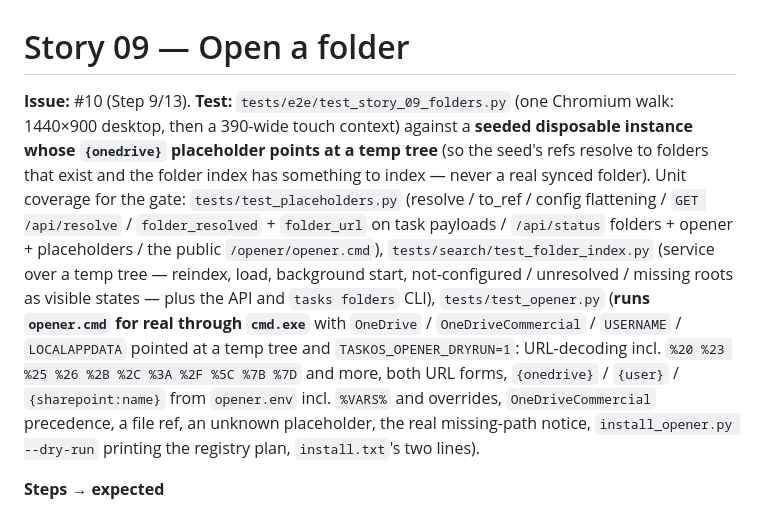
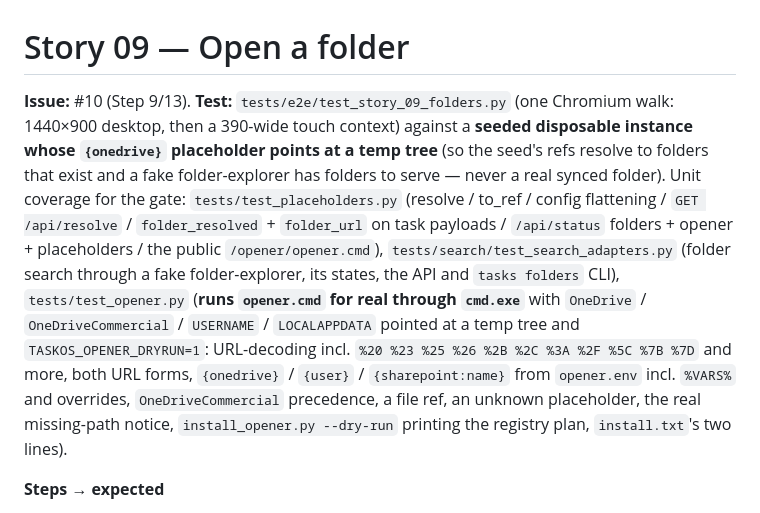
Before and after one commit to ferraroroberto/task-os, a Markdown page: docs/validation/story-09-folders.md, the part around the change. Rendered like a GitHub page.

Commit message:
docs: point the story 09 record at the tests that exist

```diff
--- a/docs/validation/story-09-folders.md
+++ b/docs/validation/story-09-folders.md
@@ -1,6 +1,6 @@
 # Story 09 — Open a folder
 
-**Issue:** #10 (Step 9/13). **Test:** `tests/e2e/test_story_09_folders.py` (one Chromium walk: 1440×900 desktop, then a 390-wide touch context) against a **seeded disposable instance whose `{onedrive}` placeholder points at a temp tree** (so the seed's refs resolve to folders that exist and the folder index has something to index — never a real synced folder). Unit coverage for the gate: `tests/test_placeholders.py` (resolve / to_ref / config flattening / `GET /api/resolve` / `folder_resolved` + `folder_url` on task payloads / `/api/status` folders + opener + placeholders / the public `/opener/opener.cmd`), `tests/search/test_folder_index.py` (service over a temp tree — reindex, load, background start, not-configured / unresolved / missing roots as visible states — plus the API and `tasks folders` CLI), `tests/test_opener.py` (**runs `opener.cmd` for real through `cmd.exe`** with `OneDrive` / `OneDriveCommercial` / `USERNAME` / `LOCALAPPDATA` pointed at a temp tree and `TASKOS_OPENER_DRYRUN=1`: URL-decoding incl. `%20 %23 %25 %26 %2B %2C %3A %2F %5C %7B %7D` and more, both URL forms, `{onedrive}` / `{user}` / `{sharepoint:name}` from `opener.env` incl. `%VARS%` and overrides, `OneDriveCommercial` precedence, a file ref, an unknown placeholder, the real missing-path notice, `install_opener.py --dry-run` printing the registry plan, `install.txt`'s two lines).
+**Issue:** #10 (Step 9/13). **Test:** `tests/e2e/test_story_09_folders.py` (one Chromium walk: 1440×900 desktop, then a 390-wide touch context) against a **seeded disposable instance whose `{onedrive}` placeholder points at a temp tree** (so the seed's refs resolve to folders that exist and a fake folder-explorer has folders to serve — never a real synced folder). Unit coverage for the gate: `tests/test_placeholders.py` (resolve / to_ref / config flattening / `GET /api/resolve` / `folder_resolved` + `folder_url` on task payloads / `/api/status` folders + opener + placeholders / the public `/opener/opener.cmd`), `tests/search/test_search_adapters.py` (folder search through a fake folder-explorer, its states, the API and `tasks folders` CLI), `tests/test_opener.py` (**runs `opener.cmd` for real through `cmd.exe`** with `OneDrive` / `OneDriveCommercial` / `USERNAME` / `LOCALAPPDATA` pointed at a temp tree and `TASKOS_OPENER_DRYRUN=1`: URL-decoding incl. `%20 %23 %25 %26 %2B %2C %3A %2F %5C %7B %7D` and more, both URL forms, `{onedrive}` / `{user}` / `{sharepoint:name}` from `opener.env` incl. `%VARS%` and overrides, `OneDriveCommercial` precedence, a file ref, an unknown placeholder, the real missing-path notice, `install_opener.py --dry-run` printing the registry plan, `install.txt`'s two lines).
 
 **Steps → expected**
 
```
